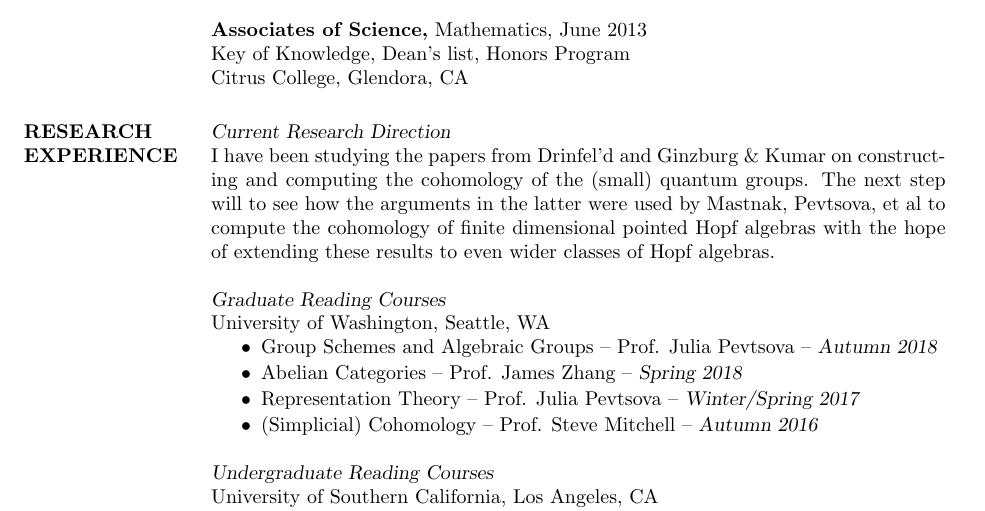
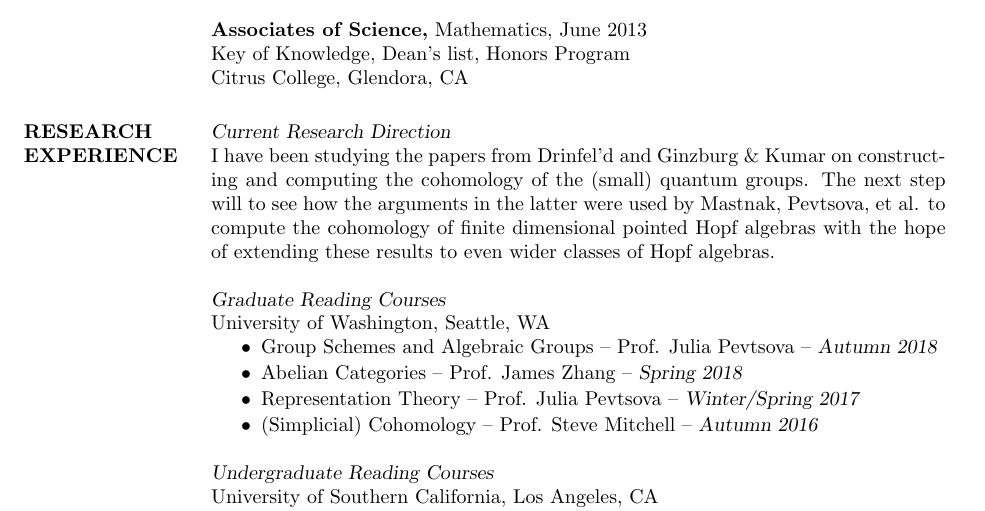
Before and after one commit to saoicourts/CV, a LaTeX CV (research/courts-cv-research.tex): part of page 1 of 3, cut so that both start at the same text. Compiled offline with pdfLaTeX.

Commit message:
Organization

```diff
--- a/courts-cv-research.tex
+++ b/research/courts-cv-research.tex
@@ -88,7 +88,7 @@ Citrus College, Glendora, CA
 {\sl Current Research Direction}\\
 I have been studying the papers from Drinfel'd and Ginzburg \& Kumar on constructing and computing
 the cohomology of the (small) quantum groups. The next step will to see how the arguments in the latter
-were used by Mastnak, Pevtsova, et al to compute the cohomology of finite dimensional pointed Hopf algebras
+were used by Mastnak, Pevtsova, et al. to compute the cohomology of finite dimensional pointed Hopf algebras
 with the hope of extending these results to even wider classes of Hopf algebras.
 
 {\sl Graduate Reading Courses} \\
```
Also changed, not shown: courts-cv-research.pdf (deleted), research/courts-cv-research.pdf (added), research/res.cls (renamed from res.cls), 6 other files.
